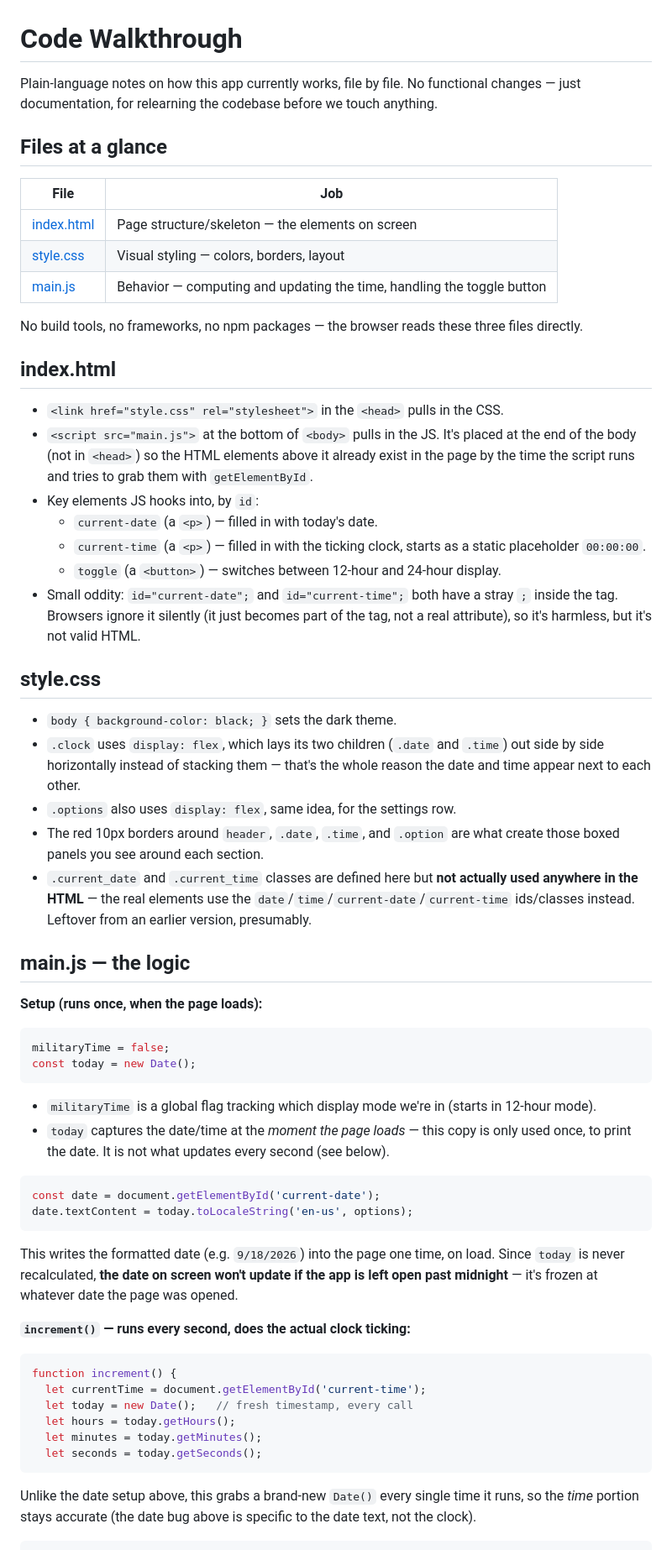
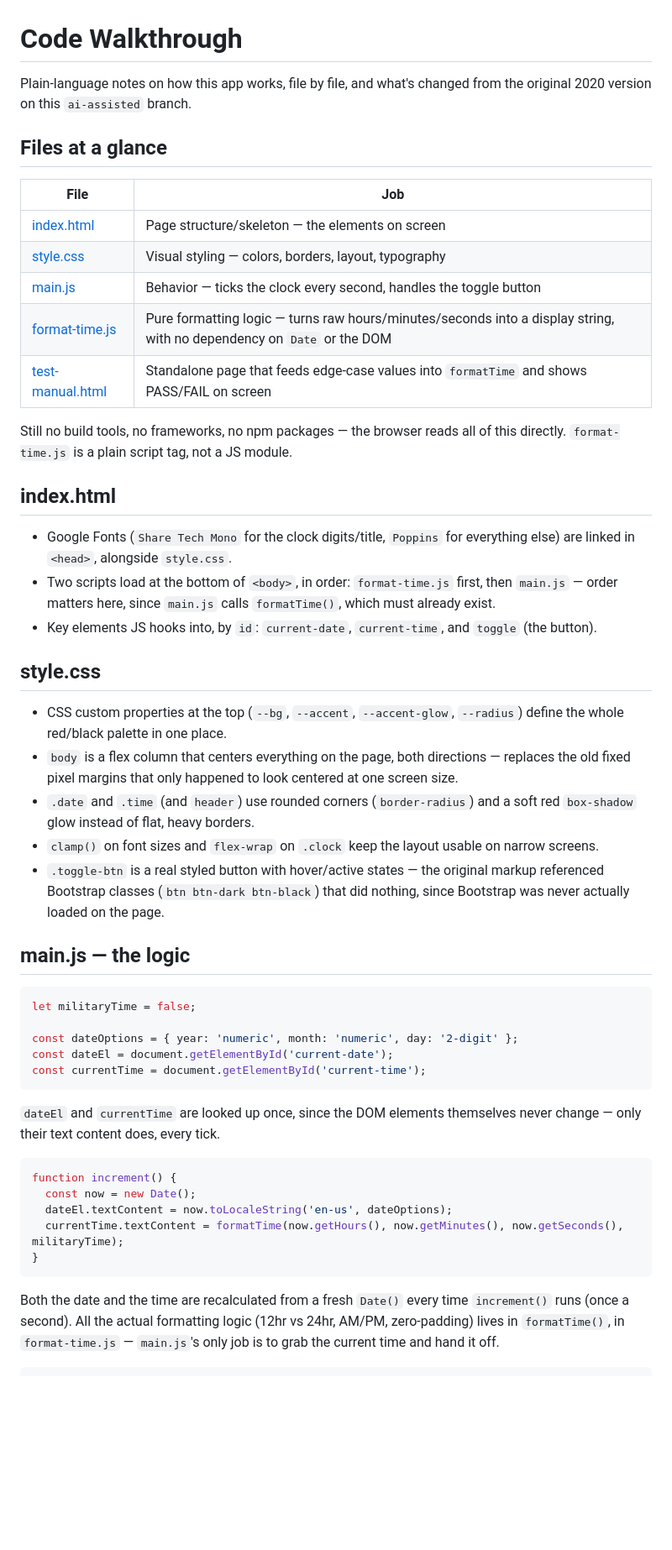
Before and after one commit to jbri91/digital_clock_app-master, a Markdown page: CODE_WALKTHROUGH.md, the part around one of its changes. Shown at 84% size. Rendered like a GitHub page; blank space fills up the shorter version.

````diff
--- a/CODE_WALKTHROUGH.md
+++ b/CODE_WALKTHROUGH.md
@@ -1,60 +1,51 @@
 # Code Walkthrough
 
-Plain-language notes on how this app currently works, file by file. No functional changes — just documentation, for relearning the codebase before we touch anything.
+Plain-language notes on how this app works, file by file, and what's changed from the original 2020 version on this `ai-assisted` branch.
 
 ## Files at a glance
 
 | File | Job |
 |---|---|
 | [index.html](index.html) | Page structure/skeleton — the elements on screen |
-| [style.css](style.css) | Visual styling — colors, borders, layout |
-| [main.js](main.js) | Behavior — computing and updating the time, handling the toggle button |
+| [style.css](style.css) | Visual styling — colors, borders, layout, typography |
+| [main.js](main.js) | Behavior — ticks the clock every second, handles the toggle button |
+| [format-time.js](format-time.js) | Pure formatting logic — turns raw hours/minutes/seconds into a display string, with no dependency on `Date` or the DOM |
+| [test-manual.html](test-manual.html) | Standalone page that feeds edge-case values into `formatTime` and shows PASS/FAIL on screen |
 
-No build tools, no frameworks, no npm packages — the browser reads these three files directly.
+Still no build tools, no frameworks, no npm packages — the browser reads all of this directly. `format-time.js` is a plain script tag, not a JS module.
 
 ## index.html
 
-- `<link href="style.css" rel="stylesheet">` in the `<head>` pulls in the CSS.
-- `<script src="main.js">` at the bottom of `<body>` pulls in the JS. It's placed at the end of the body (not in `<head>`) so the HTML elements above it already exist in the page by the time the script runs and tries to grab them with `getElementById`.
-- Key elements JS hooks into, by `id`:
-  - `current-date` (a `<p>`) — filled in with today's date.
-  - `current-time` (a `<p>`) — filled in with the ticking clock, starts as a static placeholder `00:00:00`.
-  - `toggle` (a `<button>`) — switches between 12-hour and 24-hour display.
-- Small oddity: `id="current-date";` and `id="current-time";` both have a stray `;` inside the tag. Browsers ignore it silently (it just becomes part of the tag, not a real attribute), so it's harmless, but it's not valid HTML.
+- Google Fonts (`Share Tech Mono` for the clock digits/title, `Poppins` for everything else) are linked in `<head>`, alongside `style.css`.
+- Two scripts load at the bottom of `<body>`, in order: `format-time.js` first, then `main.js` — order matters here, since `main.js` calls `formatTime()`, which must already exist.
+- Key elements JS hooks into, by `id`: `current-date`, `current-time`, and `toggle` (the button).
 
 ## style.css
 
-- `body { background-color: black; }` sets the dark theme.
-- `.clock` uses `display: flex`, which lays its two children (`.date` and `.time`) out side by side horizontally instead of stacking them — that's the whole reason the date and time appear next to each other.
-- `.options` also uses `display: flex`, same idea, for the settings row.
-- The red 10px borders around `header`, `.date`, `.time`, and `.option` are what create those boxed panels you see around each section.
-- `.current_date` and `.current_time` classes are defined here but **not actually used anywhere in the HTML** — the real elements use the `date`/`time`/`current-date`/`current-time` ids/classes instead. Leftover from an earlier version, presumably.
+- CSS custom properties at the top (`--bg`, `--accent`, `--accent-glow`, `--radius`) define the whole red/black palette in one place.
+- `body` is a flex column that centers everything on the page, both directions — replaces the old fixed pixel margins that only happened to look centered at one screen size.
+- `.date` and `.time` (and `header`) use rounded corners (`border-radius`) and a soft red `box-shadow` glow instead of flat, heavy borders.
+- `clamp()` on font sizes and `flex-wrap` on `.clock` keep the layout usable on narrow screens.
+- `.toggle-btn` is a real styled button with hover/active states — the original markup referenced Bootstrap classes (`btn btn-dark btn-black`) that did nothing, since Bootstrap was never actually loaded on the page.
 
 ## main.js — the logic
 
-**Setup (runs once, when the page loads):**
 ```js
-militaryTime = false;
-const today = new Date();
+let militaryTime = false;
+
+const dateOptions = { year: 'numeric', month: 'numeric', day: '2-digit' };
+const dateEl = document.getElementById('current-date');
+const currentTime = document.getElementById('current-time');
 ```
-- `militaryTime` is a global flag tracking which display mode we're in (starts in 12-hour mode).
-- `today` captures the date/time at the *moment the page loads* — this copy is only used once, to print the date. It is not what updates every second (see below).
+`dateEl` and `currentTime` are looked up once, since the DOM elements themselves never change — only their text content does, every tick.
 
 ```js
-const date = document.getElementById('current-date');
-date.textContent = today.toLocaleString('en-us', options);
+function increment() {
+  const now = new Date();
+  dateEl.textContent = now.toLocaleString('en-us', dateOptions);
+  currentTime.textContent = formatTime(now.getHours(), now.getMinutes(), now.getSeconds(), militaryTime);
+}
 ```
-This writes the formatted date (e.g. `9/18/2026`) into the page one time, on load. Since `today` is never recalculated, **the date on screen won't update if the app is left open past midnight** — it's frozen at whatever date the page was opened.
-
-**`increment()` — runs every second, does the actual clock ticking:**
-```js
-function increment() {
-  let currentTime = document.getElementById('current-time');
-  let today = new Date();   // fresh timestamp, every call
-  let hours = today.getHours();
-  let minutes = today.getMinutes();
-  let seconds = today.getSeconds();
-```
-Unlike the date setup above, this grabs a brand-new `Date()` every single time it runs, so the *time* portion stays accurate (the date bug above is specific to the date text, not the clock).
+Both the date and the time are recalculated from a fresh `Date()` every time `increment()` runs (once a second). All the actual formatting logic (12hr vs 24hr, AM/PM, zero-padding) lives in `formatTime()`, in `format-time.js` — `main.js`'s only job is to grab the current time and hand it off.
 
 ```js
````
Also changed, not shown: other parts of CODE_WALKTHROUGH.md (+35 -36 lines), 1 other file.
